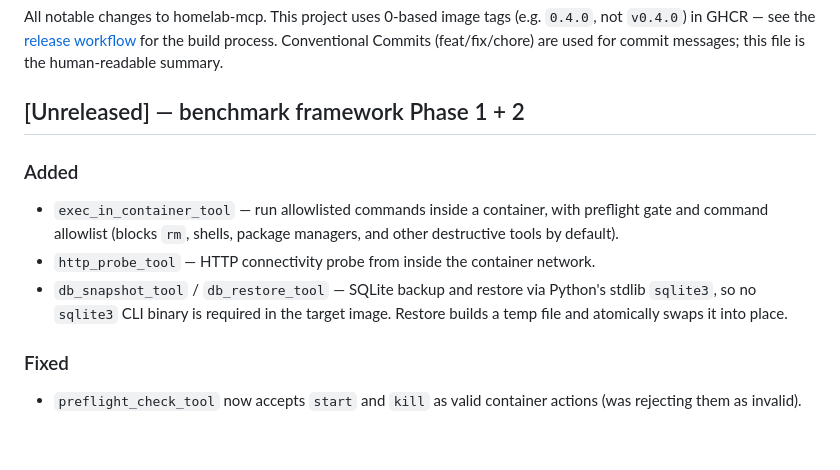
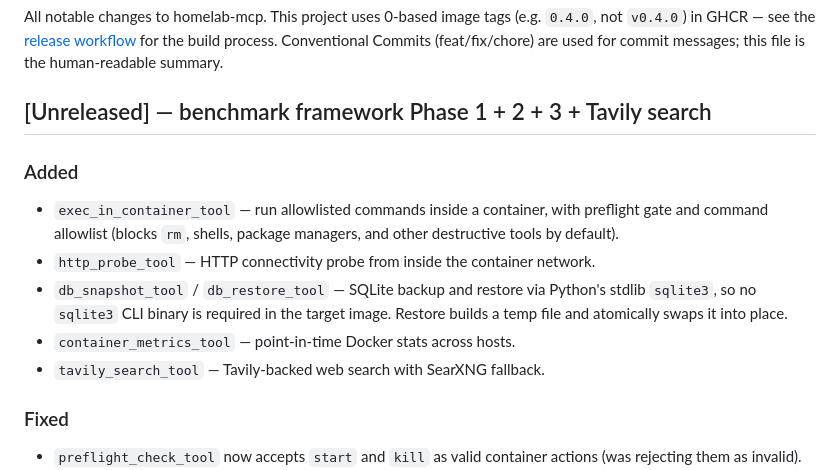
Before and after one commit to compactly8274/homelab-mcp, a Markdown page: CHANGELOG.md, the part around the change. Rendered like a GitHub page; blank space fills up the shorter version.

Commit message:
docs(readme/changelog): add container_metrics and tavily_search entries

```diff
--- a/CHANGELOG.md
+++ b/CHANGELOG.md
@@ -6,7 +6,7 @@ image tags (e.g. `0.4.0`, not `v0.4.0`) in GHCR — see the
 process. Conventional Commits (feat/fix/chore) are used for
 commit messages; this file is the human-readable summary.
 
-## [Unreleased] — benchmark framework Phase 1 + 2
+## [Unreleased] — benchmark framework Phase 1 + 2 + 3 + Tavily search
 
 ### Added
 - `exec_in_container_tool` — run allowlisted commands inside a container,
@@ -17,6 +17,8 @@ commit messages; this file is the human-readable summary.
 - `db_snapshot_tool` / `db_restore_tool` — SQLite backup and restore via
   Python's stdlib `sqlite3`, so no `sqlite3` CLI binary is required in the
   target image. Restore builds a temp file and atomically swaps it into place.
+- `container_metrics_tool` — point-in-time Docker stats across hosts.
+- `tavily_search_tool` — Tavily-backed web search with SearXNG fallback.
 
 ### Fixed
 - `preflight_check_tool` now accepts `start` and `kill` as valid container
```
